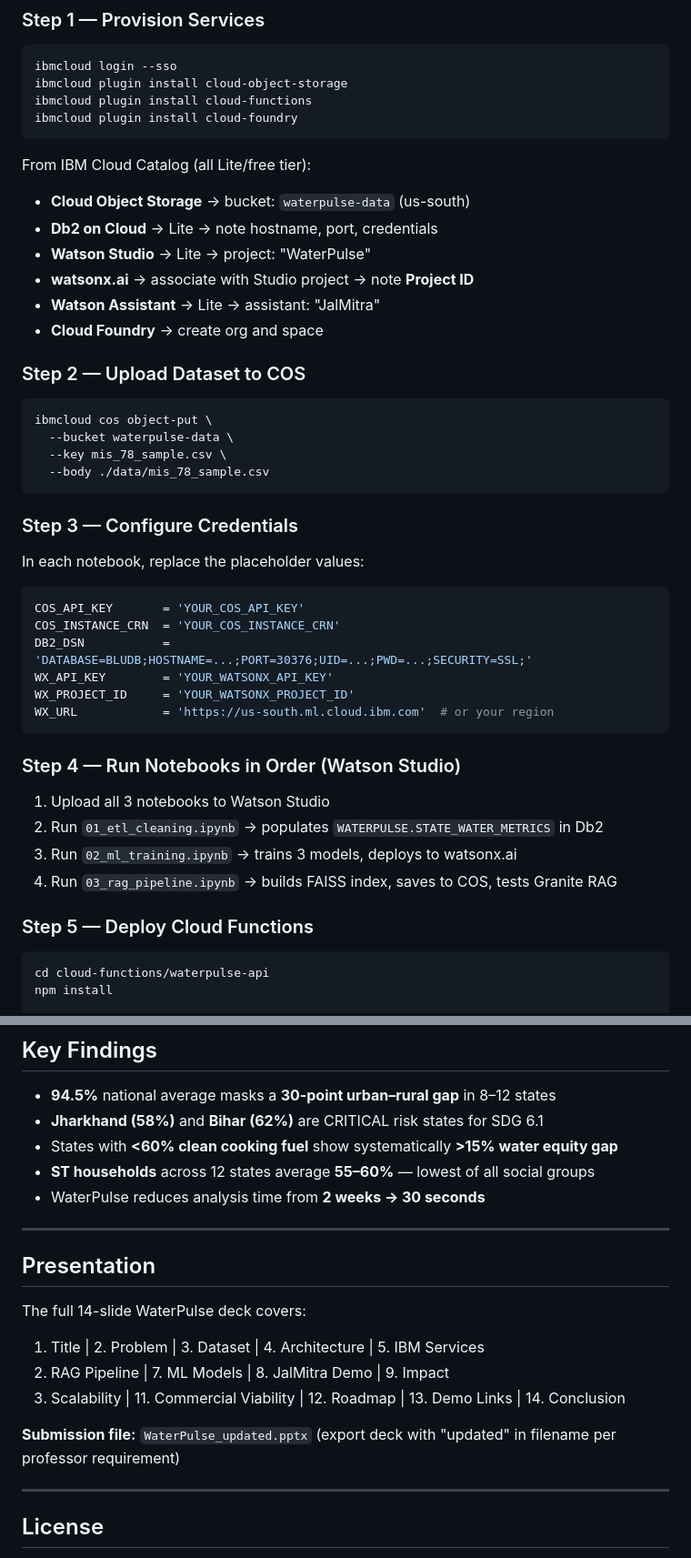
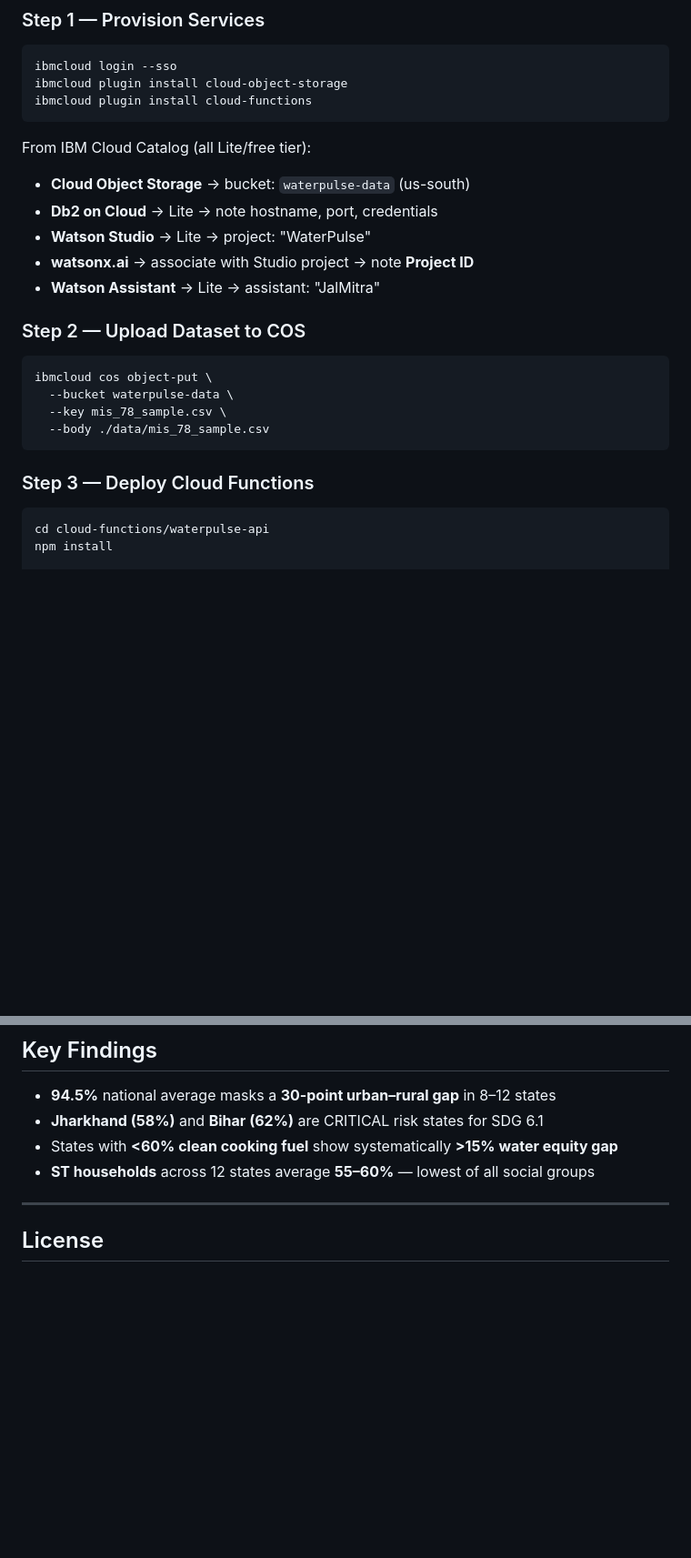
Before and after one commit to Nicks-19/WaterPulse, a Markdown page: README.md, 2 parts joined by grey strips. Shown at 91% size. GitHub-like rendering; blank space fills up the shorter version.

````diff
--- a/README.md
+++ b/README.md
@@ -89,7 +74,6 @@ Open [http://localhost:8501](http://localhost:8501) in your browser.
 ibmcloud login --sso
 ibmcloud plugin install cloud-object-storage
 ibmcloud plugin install cloud-functions
-ibmcloud plugin install cloud-foundry
 ```
 
 From IBM Cloud Catalog (all Lite/free tier):
@@ -98,7 +82,6 @@ From IBM Cloud Catalog (all Lite/free tier):
 - **Watson Studio** → Lite → project: "WaterPulse"
 - **watsonx.ai** → associate with Studio project → note **Project ID**
 - **Watson Assistant** → Lite → assistant: "JalMitra"
-- **Cloud Foundry** → create org and space
 
 ### Step 2 — Upload Dataset to COS
 
@@ -109,26 +92,7 @@ ibmcloud cos object-put \
   --body ./data/mis_78_sample.csv
 ```
 
-### Step 3 — Configure Credentials
-
-In each notebook, replace the placeholder values:
-```python
-COS_API_KEY       = 'YOUR_COS_API_KEY'
-COS_INSTANCE_CRN  = 'YOUR_COS_INSTANCE_CRN'
-DB2_DSN           = 'DATABASE=BLUDB;HOSTNAME=...;PORT=30376;UID=...;PWD=...;SECURITY=SSL;'
-WX_API_KEY        = 'YOUR_WATSONX_API_KEY'
-WX_PROJECT_ID     = 'YOUR_WATSONX_PROJECT_ID'
-WX_URL            = 'https://us-south.ml.cloud.ibm.com'  # or your region
-```
-
-### Step 4 — Run Notebooks in Order (Watson Studio)
-
-1. Upload all 3 notebooks to Watson Studio
-2. Run `01_etl_cleaning.ipynb` → populates `WATERPULSE.STATE_WATER_METRICS` in Db2
-3. Run `02_ml_training.ipynb` → trains 3 models, deploys to watsonx.ai
-4. Run `03_rag_pipeline.ipynb` → builds FAISS index, saves to COS, tests Granite RAG
-
-### Step 5 — Deploy Cloud Functions
+### Step 3 — Deploy Cloud Functions
 
 ```bash
 cd cloud-functions/waterpulse-api
@@ -192,18 +145,6 @@ Alternative models (if Granite unavailable in your region):
 - **Jharkhand (58%)** and **Bihar (62%)** are CRITICAL risk states for SDG 6.1
 - States with **<60% clean cooking fuel** show systematically **>15% water equity gap**
 - **ST households** across 12 states average **55–60%** — lowest of all social groups
-- WaterPulse reduces analysis time from **2 weeks → 30 seconds**
-
----
-
-## Presentation
-
-The full 14-slide WaterPulse deck covers:
-1. Title | 2. Problem | 3. Dataset | 4. Architecture | 5. IBM Services
-6. RAG Pipeline | 7. ML Models | 8. JalMitra Demo | 9. Impact
-10. Scalability | 11. Commercial Viability | 12. Roadmap | 13. Demo Links | 14. Conclusion
-
-**Submission file:** `WaterPulse_updated.pptx` (export deck with "updated" in filename per professor requirement)
 
 ---
 
````
Also changed, not shown: other parts of README.md (+9 -35 lines).
